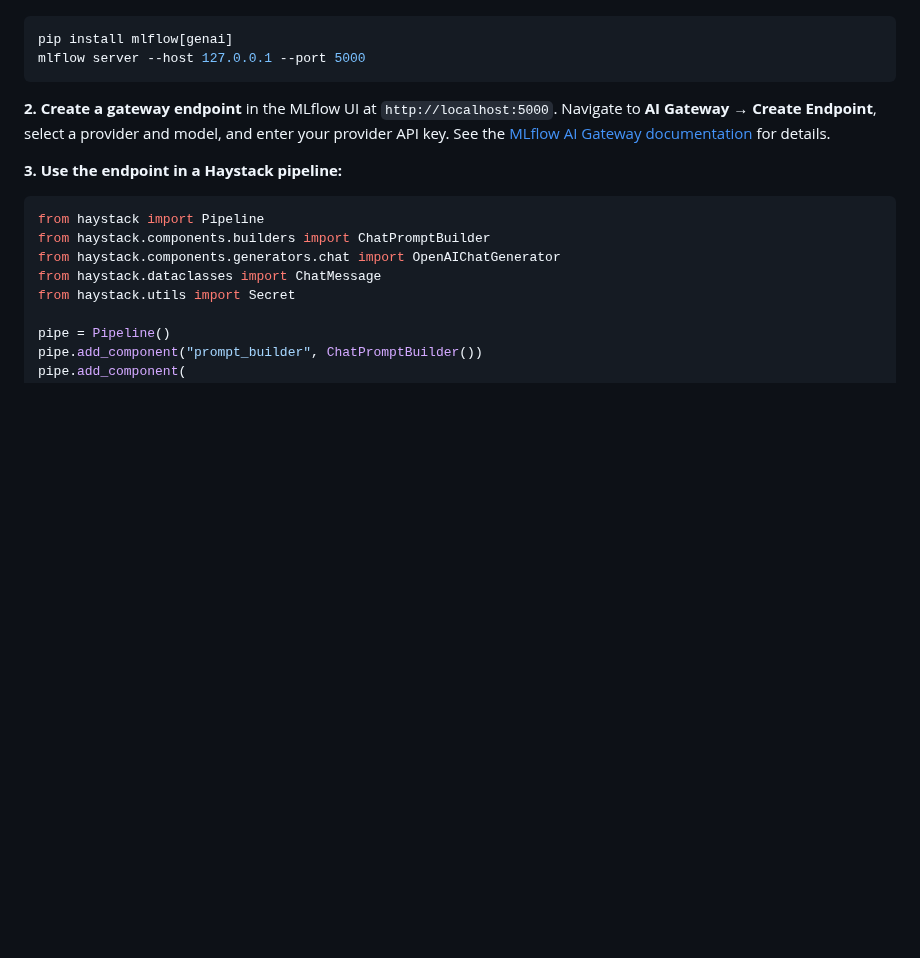
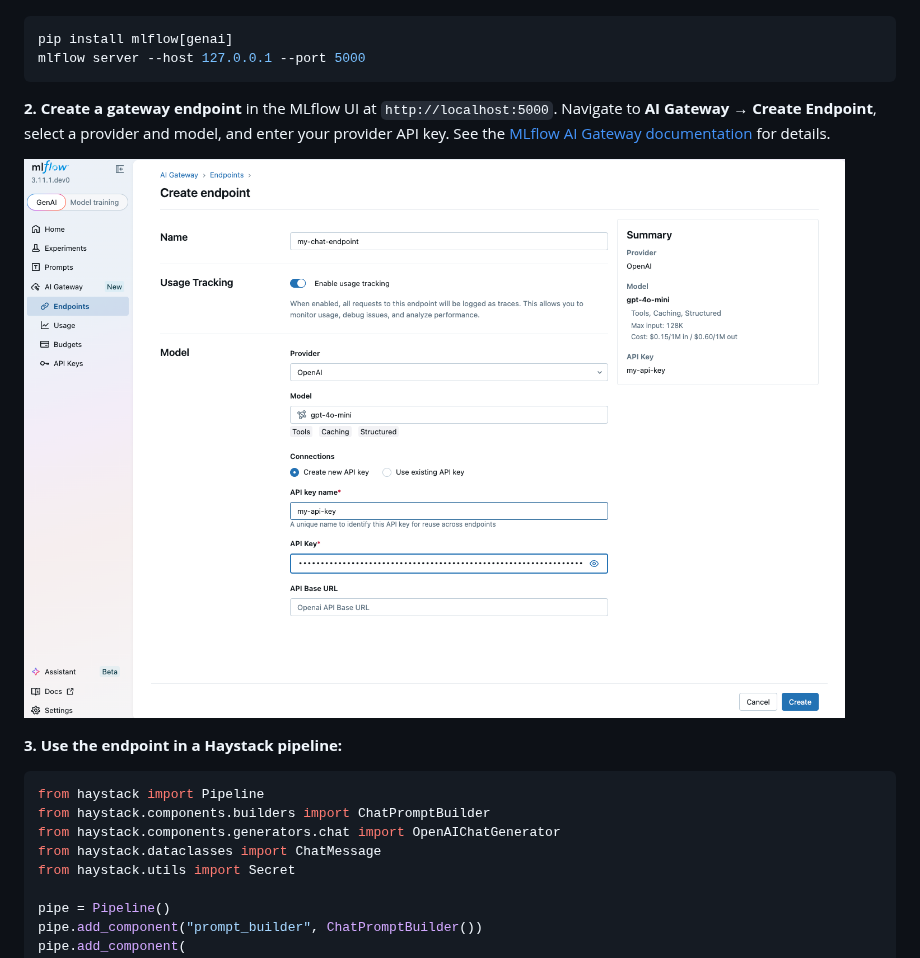
Before and after one commit to deepset-ai/haystack-integrations, a Markdown page: integrations/mlflow.md, the part around the change. GitHub-like rendering; pictures changed too: images/mlflow-gateway-create-endpoint.png (added); blank space fills up the shorter version.

Commit message:
docs: add Create Endpoint screenshot to MLflow AI Gateway section

````diff
--- a/integrations/mlflow.md
+++ b/integrations/mlflow.md
@@ -147,6 +147,8 @@ mlflow server --host 127.0.0.1 --port 5000
 
 **2. Create a gateway endpoint** in the MLflow UI at `http://localhost:5000`. Navigate to **AI Gateway → Create Endpoint**, select a provider and model, and enter your provider API key. See the [MLflow AI Gateway documentation](https://mlflow.org/docs/latest/genai/governance/ai-gateway/endpoints/) for details.
 
+![MLflow AI Gateway — Create Endpoint](../images/mlflow-gateway-create-endpoint.png)
+
 **3. Use the endpoint in a Haystack pipeline:**
 
 ```python
````
